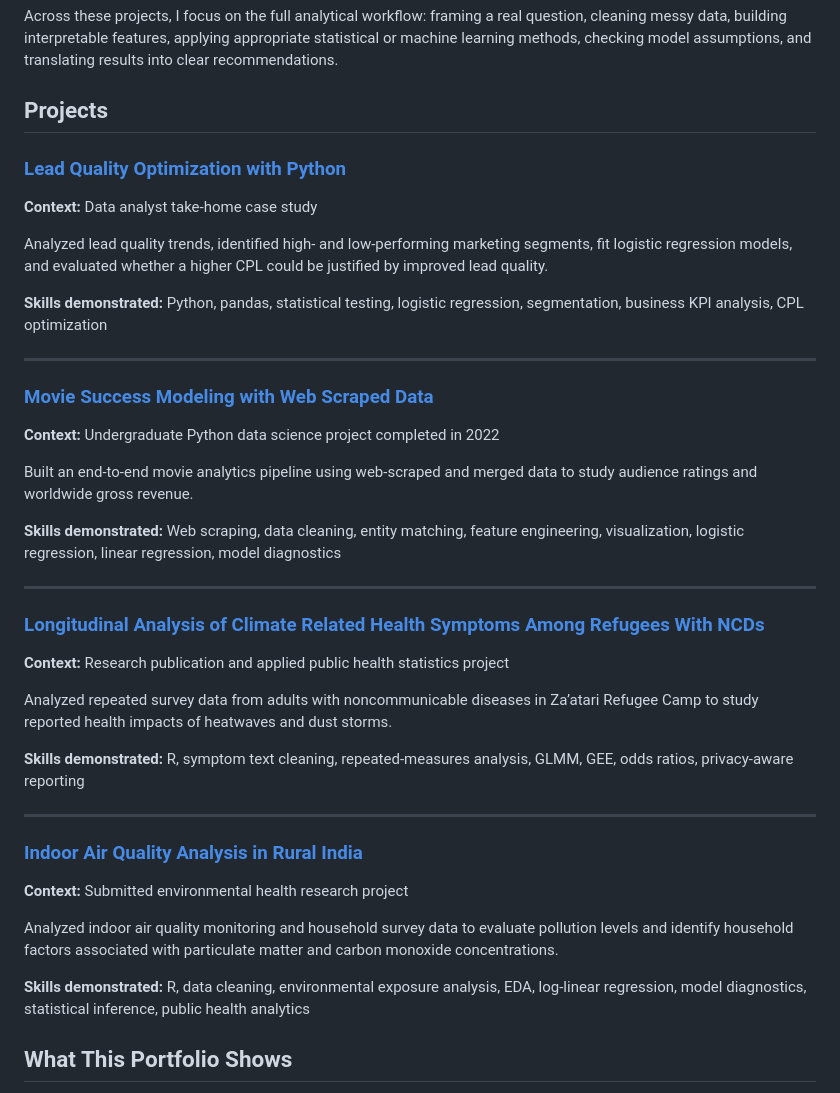
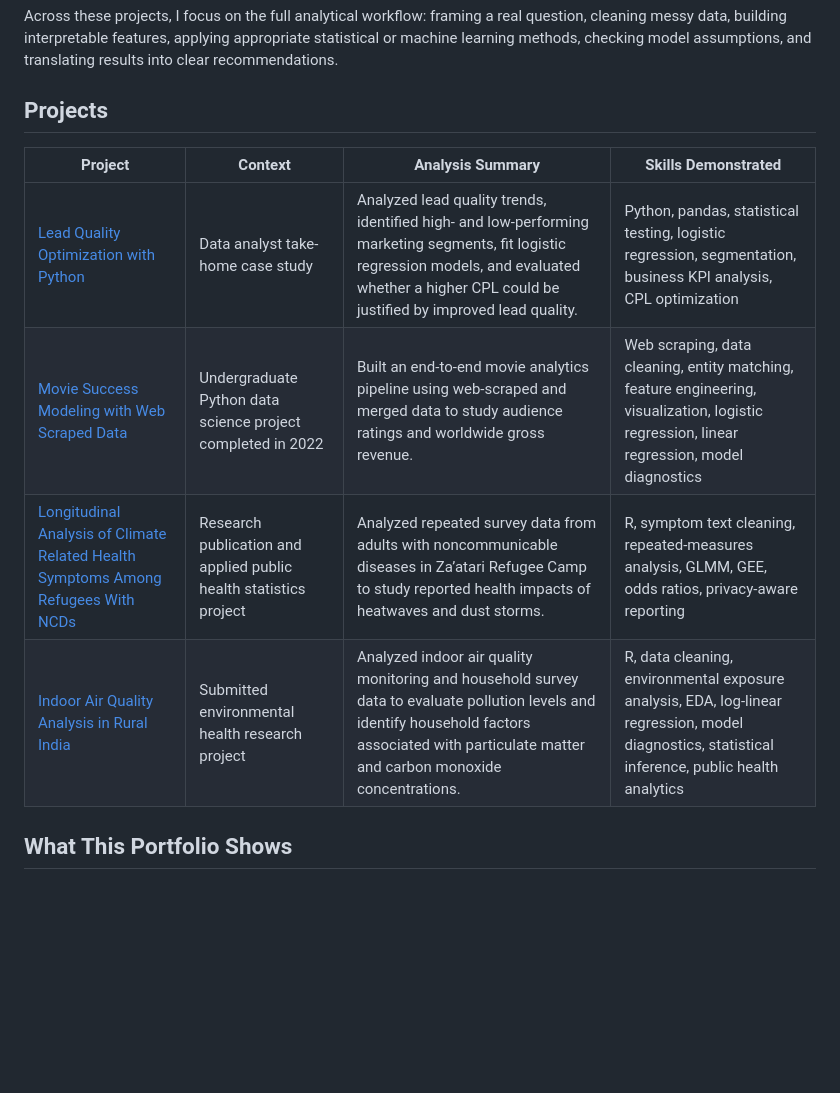
Before and after one commit to ksitcode00/portfolio-project, a Markdown page: README.md, the part around the change. Rendered like a GitHub page; blank space fills up the shorter version.

```diff
--- a/README.md
+++ b/README.md
@@ -6,43 +6,12 @@ Across these projects, I focus on the full analytical workflow: framing a real q
 
 ## Projects
 
-### [Lead Quality Optimization with Python](lead-quality-optimization/)
-
-**Context:** Data analyst take-home case study
-
-Analyzed lead quality trends, identified high- and low-performing marketing segments, fit logistic regression models, and evaluated whether a higher CPL could be justified by improved lead quality.
-
-**Skills demonstrated:** Python, pandas, statistical testing, logistic regression, segmentation, business KPI analysis, CPL optimization
-
----
-
-### [Movie Success Modeling with Web Scraped Data](movie-success-analysis-python/)
-
-**Context:** Undergraduate Python data science project completed in 2022
-
-Built an end-to-end movie analytics pipeline using web-scraped and merged data to study audience ratings and worldwide gross revenue.
-
-**Skills demonstrated:** Web scraping, data cleaning, entity matching, feature engineering, visualization, logistic regression, linear regression, model diagnostics
-
----
-
-### [Longitudinal Analysis of Climate Related Health Symptoms Among Refugees With NCDs](heatwave-ncd-refugee-health-r/)
-
-**Context:** Research publication and applied public health statistics project
-
-Analyzed repeated survey data from adults with noncommunicable diseases in Za’atari Refugee Camp to study reported health impacts of heatwaves and dust storms.
-
-**Skills demonstrated:** R, symptom text cleaning, repeated-measures analysis, GLMM, GEE, odds ratios, privacy-aware reporting
-
----
-
-### [Indoor Air Quality Analysis in Rural India](odisha-iaq-cookstove-r/)
-
-**Context:** Submitted environmental health research project
-
-Analyzed indoor air quality monitoring and household survey data to evaluate pollution levels and identify household factors associated with particulate matter and carbon monoxide concentrations.
-
-**Skills demonstrated:** R, data cleaning, environmental exposure analysis, EDA, log-linear regression, model diagnostics, statistical inference, public health analytics
+| Project | Context | Analysis Summary | Skills Demonstrated |
+|---|---|---|---|
+| [Lead Quality Optimization with Python](lead-quality-optimization/) | Data analyst take-home case study | Analyzed lead quality trends, identified high- and low-performing marketing segments, fit logistic regression models, and evaluated whether a higher CPL could be justified by improved lead quality. | Python, pandas, statistical testing, logistic regression, segmentation, business KPI analysis, CPL optimization |
+| [Movie Success Modeling with Web Scraped Data](movie-success-analysis-python/) | Undergraduate Python data science project completed in 2022 | Built an end-to-end movie analytics pipeline using web-scraped and merged data to study audience ratings and worldwide gross revenue. | Web scraping, data cleaning, entity matching, feature engineering, visualization, logistic regression, linear regression, model diagnostics |
+| [Longitudinal Analysis of Climate Related Health Symptoms Among Refugees With NCDs](heatwave-ncd-refugee-health-r/) | Research publication and applied public health statistics project | Analyzed repeated survey data from adults with noncommunicable diseases in Za’atari Refugee Camp to study reported health impacts of heatwaves and dust storms. | R, symptom text cleaning, repeated-measures analysis, GLMM, GEE, odds ratios, privacy-aware reporting |
+| [Indoor Air Quality Analysis in Rural India](odisha-iaq-cookstove-r/) | Submitted environmental health research project | Analyzed indoor air quality monitoring and household survey data to evaluate pollution levels and identify household factors associated with particulate matter and carbon monoxide concentrations. | R, data cleaning, environmental exposure analysis, EDA, log-linear regression, model diagnostics, statistical inference, public health analytics |
 
 ## What This Portfolio Shows
 
```
